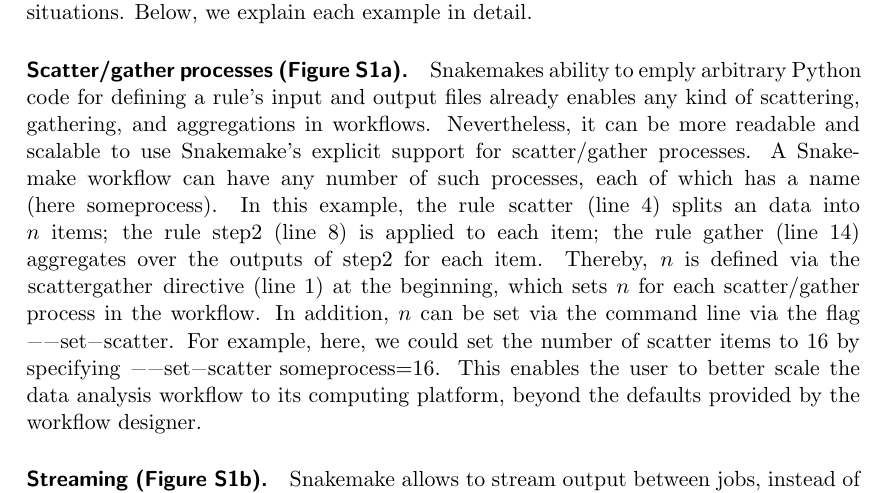
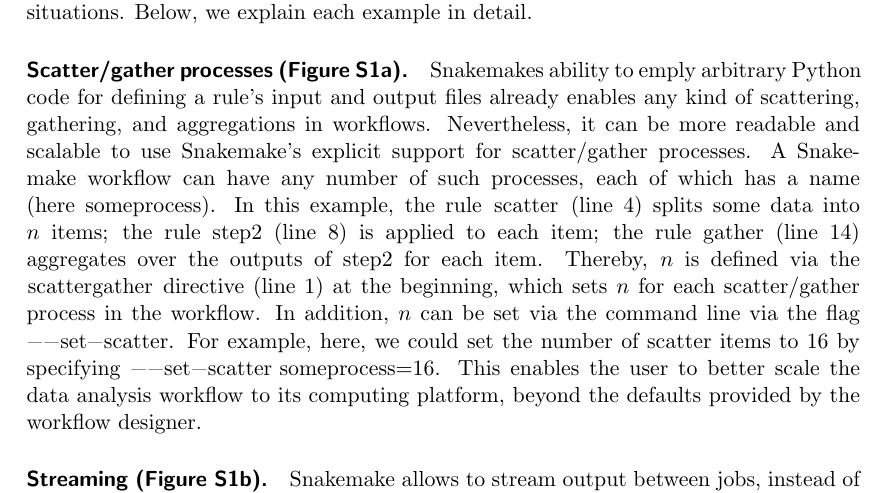
Before and after one commit to johanneskoester/scipaper-snakemake-2020, a LaTeX document (supplement.tex): part of page 2 of 4, cut so that both start at the same text. Compiled offline with pdfLaTeX.

Commit message:
Updated supplement.tex with SciPaper.

```diff
--- a/supplement.tex
+++ b/supplement.tex
@@ -101,7 +101,7 @@
 Snakemakes ability to emply arbitrary Python code for defining a rule's input and output files already enables any kind of scattering, gathering, and aggregations in workflows.
 Nevertheless, it can be more readable and scalable to use Snakemake's explicit support for scatter/gather processes.
 A Snakemake workflow can have any number of such processes, each of which has a name (here \lstinline!someprocess!).
-In this example, the rule \lstinline!scatter! (line 4) splits an data into $n$ items; the rule \lstinline!step2! (line 8) is applied to each item; the rule \lstinline!gather! (line 14) aggregates over the outputs of \lstinline!step2! for each item.
+In this example, the rule \lstinline!scatter! (line 4) splits some data into $n$ items; the rule \lstinline!step2! (line 8) is applied to each item; the rule \lstinline!gather! (line 14) aggregates over the outputs of \lstinline!step2! for each item.
 Thereby, $n$ is defined via the \lstinline!scattergather! directive (line 1) at the beginning, which sets $n$ for each scatter/gather process in the workflow.
 In addition, $n$ can be set via the command line via the flag \lstinline!--set-scatter!.
 For example, here, we could set the number of scatter items to 16 by specifying \lstinline!--set-scatter someprocess=16!.
```
